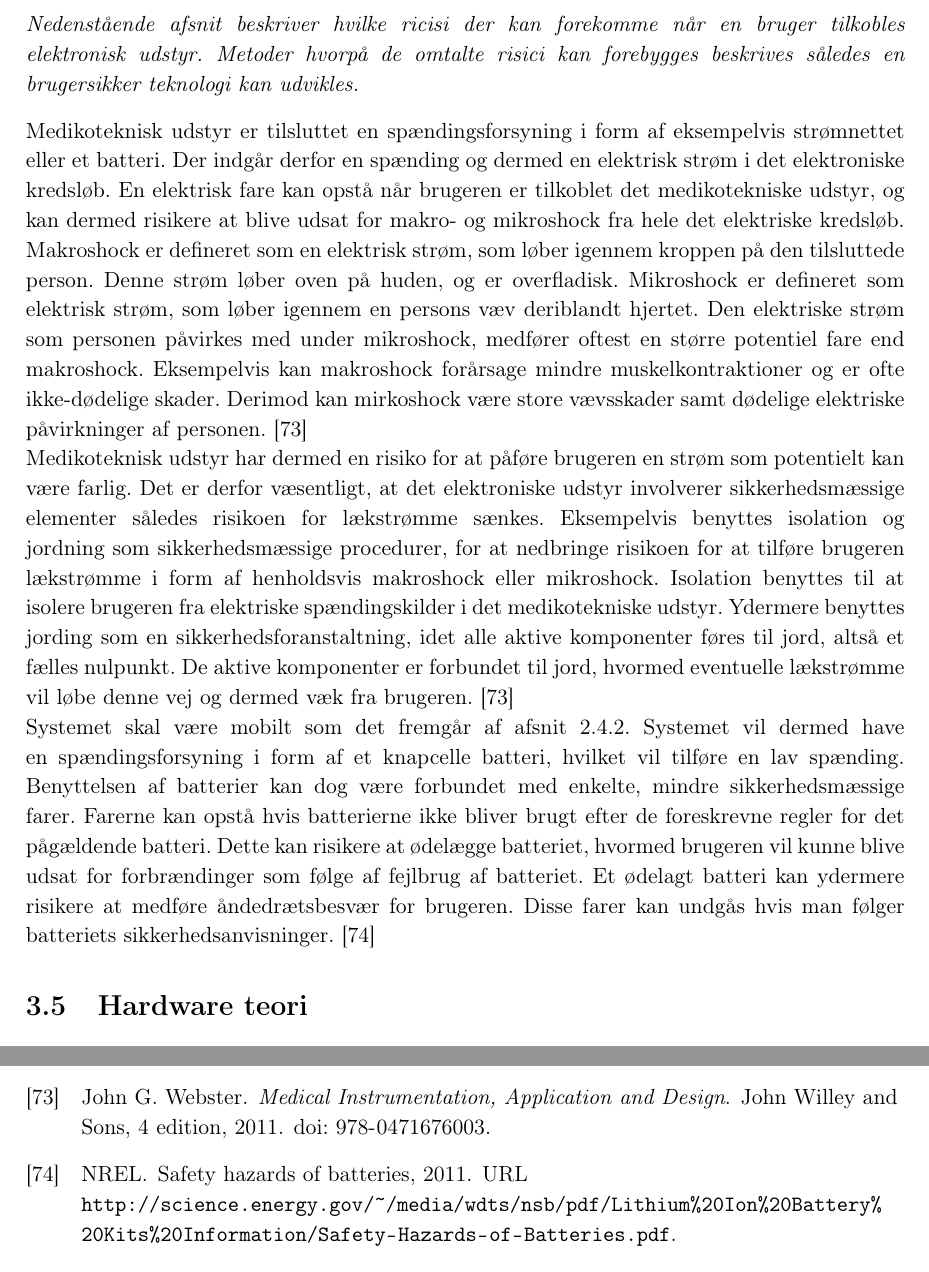
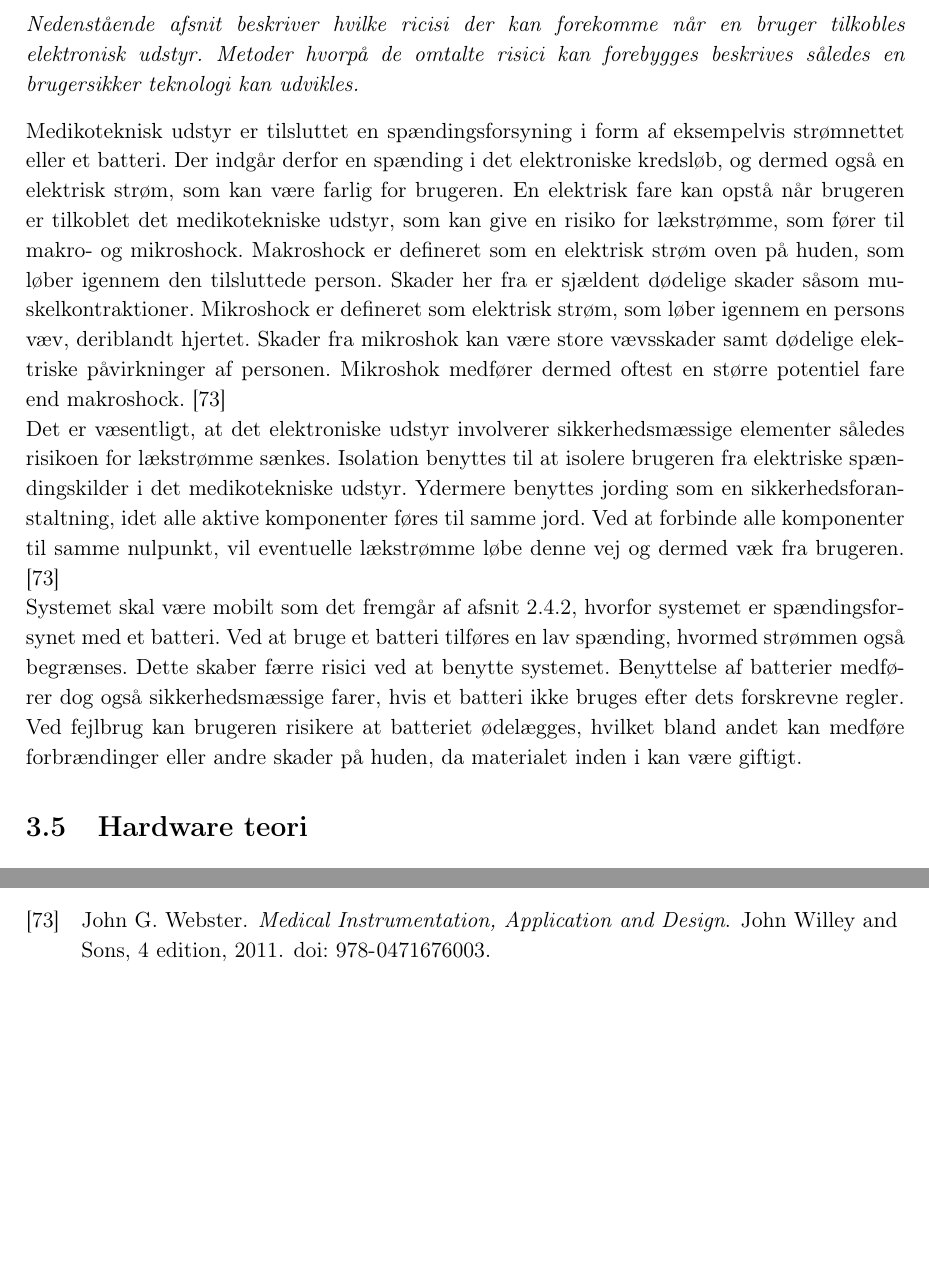
Before and after one commit to Toppsi/ST4, a LaTeX book (main.tex, which reads rapportAfsnit/dProblemloesning/brugersikkerhed.tex): two parts of pages 25 and 47 of 60, joined at a grey line, cut so that both start at the same text, the shorter picture padded with empty space. Compiled offline with pdfLaTeX.

Commit message:
brugersikkerhed

```diff
--- a/rapportAfsnit/dProblemloesning/brugersikkerhed.tex
+++ b/rapportAfsnit/dProblemloesning/brugersikkerhed.tex
@@ -1,9 +1,11 @@
 \section{Brugersikkerhed}
 \textit{Nedenstående afsnit beskriver hvilke ricisi der kan forekomme når en bruger tilkobles elektronisk udstyr. Metoder hvorpå de omtalte risici kan forebygges beskrives således en brugersikker teknologi kan udvikles.}
 
-Medikoteknisk udstyr er tilsluttet en spændingsforsyning i form af eksempelvis strømnettet eller et batteri. Der indgår derfor en spænding og dermed en elektrisk strøm i det elektroniske kredsløb. En elektrisk fare kan opstå når brugeren er tilkoblet det medikotekniske udstyr, og kan dermed risikere at blive udsat for makro- og mikroshock fra hele det elektriske kredsløb. Makroshock er defineret som en elektrisk strøm, som løber igennem kroppen på den tilsluttede person. Denne strøm løber oven på huden, og er overfladisk. Mikroshock er defineret som elektrisk strøm, som løber igennem en persons væv deriblandt hjertet. Den elektriske strøm som personen påvirkes med under mikroshock, medfører oftest en større potentiel fare end makroshock. Eksempelvis kan makroshock forårsage mindre muskelkontraktioner og er ofte ikke-dødelige skader. Derimod kan mirkoshock være store vævsskader samt dødelige elektriske påvirkninger af personen. \citep{Webster2011} \newline
-Medikoteknisk udstyr har dermed en risiko for at påføre brugeren en strøm som potentielt kan være farlig. Det er derfor væsentligt, at det elektroniske udstyr involverer sikkerhedsmæssige elementer således risikoen for lækstrømme sænkes. Eksempelvis benyttes isolation og jordning som sikkerhedsmæssige procedurer, for at nedbringe risikoen for at tilføre brugeren lækstrømme i form af henholdsvis makroshock eller mikroshock. Isolation benyttes til at isolere brugeren fra elektriske spændingskilder i det medikotekniske udstyr. Ydermere benyttes jording som en sikkerhedsforanstaltning, idet alle aktive komponenter føres til jord, altså et fælles nulpunkt. De aktive komponenter er forbundet til jord, hvormed eventuelle lækstrømme vil løbe denne vej og dermed væk fra brugeren. \citep{Webster2011} \newline
-Systemet skal være mobilt som det fremgår af \secref{succeskrav}. Systemet vil dermed have en spændingsforsyning i form af et knapcelle batteri, hvilket vil tilføre en lav spænding. Benyttelsen af batterier kan dog være forbundet med enkelte, mindre sikkerhedsmæssige farer. Farerne kan opstå hvis batterierne ikke bliver brugt efter de foreskrevne regler for det pågældende batteri. Dette kan risikere at ødelægge batteriet, hvormed brugeren vil kunne blive udsat for forbrændinger som følge af fejlbrug af batteriet. Et ødelagt batteri kan ydermere risikere at medføre åndedrætsbesvær for brugeren. Disse farer kan undgås hvis man følger batteriets sikkerhedsanvisninger. \citep{NREL2011}
+Medikoteknisk udstyr er tilsluttet en spændingsforsyning i form af eksempelvis strømnettet eller et batteri. Der indgår derfor en spænding i det elektroniske kredsløb, og dermed også en elektrisk strøm, som kan være farlig for brugeren. En elektrisk fare kan opstå når brugeren er tilkoblet det medikotekniske udstyr, som kan give en risiko for lækstrømme, som fører til makro- og mikroshock. Makroshock er defineret som en elektrisk strøm oven på huden, som løber igennem den tilsluttede person. Skader her fra er sjældent dødelige skader såsom muskelkontraktioner. Mikroshock er defineret som elektrisk strøm, som løber igennem en persons væv, deriblandt hjertet. Skader fra mikroshok kan være store vævsskader samt dødelige elektriske påvirkninger af personen. Mikroshok medfører dermed oftest en større potentiel fare end makroshock. \citep{Webster2011} \newline
+Det er væsentligt, at det elektroniske udstyr involverer sikkerhedsmæssige elementer således risikoen for lækstrømme sænkes. Isolation benyttes til at isolere brugeren fra elektriske spændingskilder i det medikotekniske udstyr. Ydermere benyttes jording som en sikkerhedsforanstaltning, idet alle aktive komponenter føres til samme jord. Ved at forbinde alle komponenter til samme nulpunkt, vil eventuelle lækstrømme løbe denne vej og dermed væk fra brugeren. \citep{Webster2011} \newline
+Systemet skal være mobilt som det fremgår af \secref{succeskrav}, hvorfor systemet er spændingsforsynet med et batteri. Ved at bruge et batteri tilføres en lav spænding, hvormed strømmen også begrænses. Dette skaber færre risici ved at benytte systemet. Benyttelse af batterier medfører dog også sikkerhedsmæssige farer, hvis et batteri ikke bruges efter dets forskrevne regler. Ved fejlbrug kan brugeren risikere at batteriet ødelægges, hvilket bland andet kan medføre forbrændinger eller andre skader på huden, da materialet inden i kan være giftigt.
+%
+% Benyttelsen af batterier kan dog være forbundet med enkelte, mindre sikkerhedsmæssige farer. Farerne kan opstå hvis batterierne ikke bliver brugt efter de foreskrevne regler for det pågældende batteri. Dette kan risikere at ødelægge batteriet, hvormed brugeren vil kunne blive udsat for forbrændinger som følge af fejlbrug af batteriet. Et ødelagt batteri kan ydermere risikere at medføre åndedrætsbesvær for brugeren. Disse farer kan undgås hvis man følger batteriets sikkerhedsanvisninger. \citep{NREL2011}
 
 
 %  For at sikre lækstrømme ikke opnår en størrelse hvormed makro- og mikroshock kan være alvorligt skadelige, kan isolation benyttes. Ved isolation sikre man at det medikotekniske udstyr ikke er i direkte forbindelse med en betydelig spændingskilde. I og med at udstyret er forsynet med en lav spændingskilde, begrænses størrelsen af de lækstrømme som kan forekomme. Den anden sikkerhedsforanstaltning som kan implementeres for at gøre udstyret sikkert for brugeren er jording. Jording sikre at alle
```
